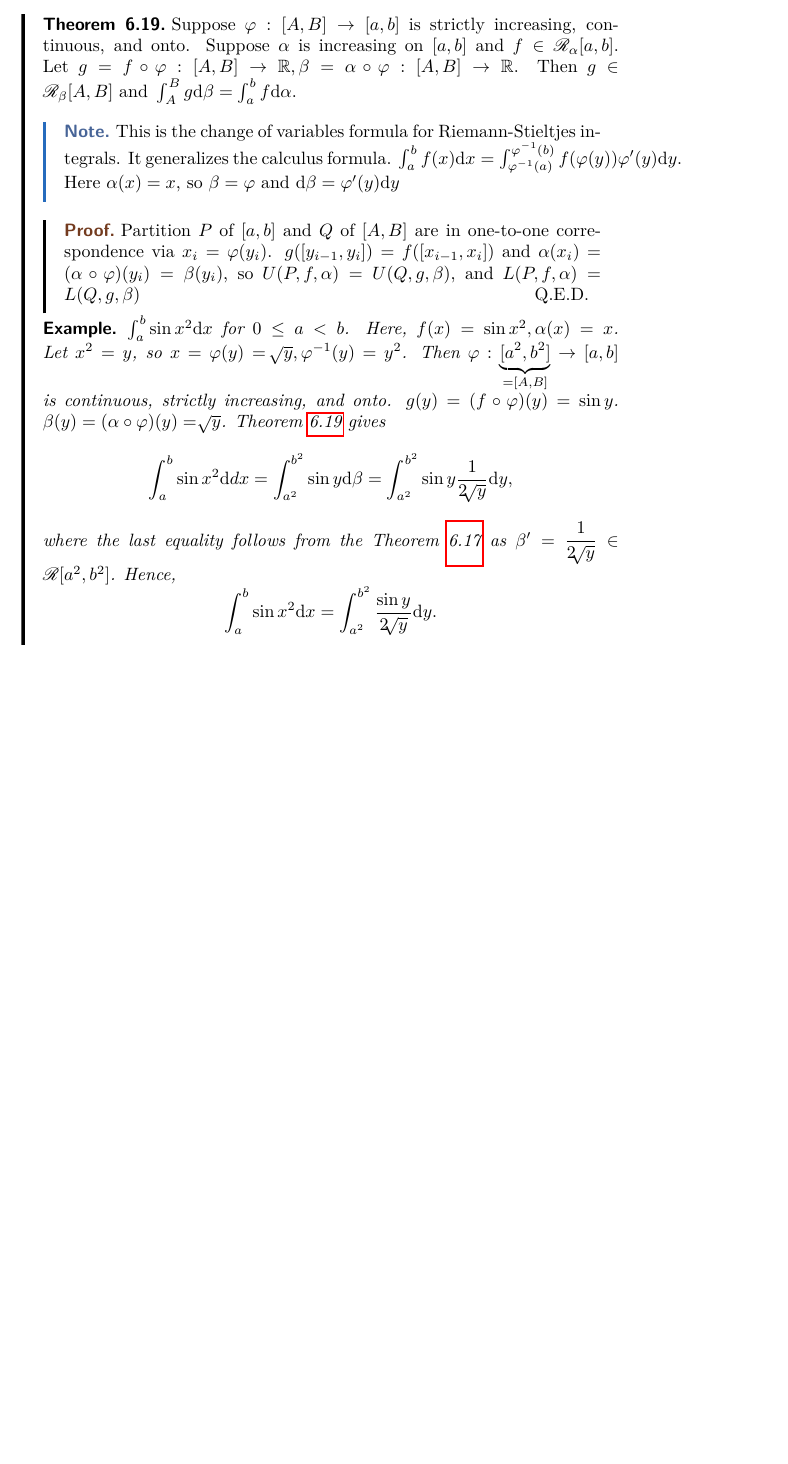
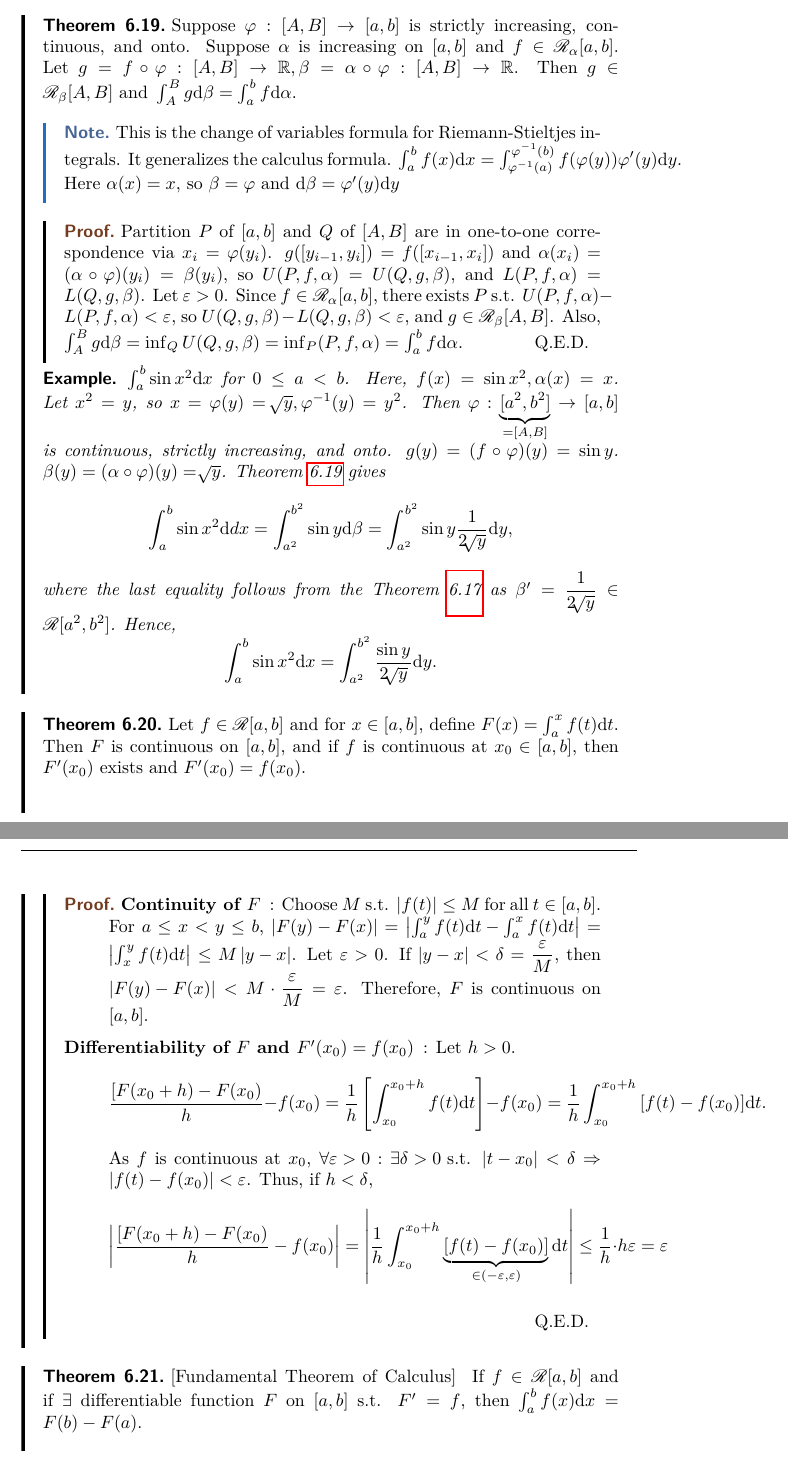
Before and after one commit to kennethjang34/real-variables, a LaTeX thesis (notes/main.tex, which reads notes/ch6_riemann_Stieltjes_integral.tex): part of page 67 of 67 before the commit and two parts of pages 67 and 68 of 70 after it, the two joined at a grey line, cut so that both start at the same text, the shorter picture padded with empty space. The pictures show the PDF file notes/main.pdf that the author committed with the source.

Commit message:
add lec 7 (JAN-20th)

```diff
--- a/notes/ch6_riemann_Stieltjes_integral.tex
+++ b/notes/ch6_riemann_Stieltjes_integral.tex
@@ -490,7 +490,9 @@
 
 	\begin{proof}
 		Partition $P$ of $[a,b]$ and $Q$ of $[A,B]$ are in one-to-one correspondence via $x_i=\phi(y_i)$.
-		$g([y_{i-1},y_{i}])=f([x_{i-1},x_{i}])$ and $\alpha(x_{i})=(\alpha \circ \phi)(y_i)=\beta(y_i)$, so $U(P,f,\alpha)=U(Q,g,\beta)$, and $L(P,f,\alpha)=L(Q,g,\beta)$
+		$g([y_{i-1},y_{i}])=f([x_{i-1},x_{i}])$ and $\alpha(x_{i})=(\alpha \circ \phi)(y_i)=\beta(y_i)$, so $U(P,f,\alpha)=U(Q,g,\beta)$, and $L(P,f,\alpha)=L(Q,g,\beta)$.
+		Let $\epsilon>0$. Since $f \in \mathscr{R}_{\alpha}[a,b]$, there exists $P$ s.t. $U(P,f,\alpha)-L(P,f,\alpha)<\epsilon$, so $U(Q,g,\beta)-L(Q,g,\beta)<\epsilon$, and $g \in \mathscr{R}_{\beta}[A,B]$.
+		Also, $\int_{A}^{B}{g\mathrm{d}\beta}=\inf_{Q}U(Q,g,\beta)=\inf_{P}(P,f,\alpha)=\int_{a}^{b}{f\mathrm{d}\alpha}$.
 	\end{proof}
 	\begin{example}
 		$\int_{a}^{b}{\sin{x^2}\mathrm{d}x}$ for $0\le a<b$.
@@ -512,3 +514,70 @@
 		\]
 	\end{example}
 \end{thm}
+
+\begin{thm}[20]
+	Let $f \in \mathscr{R}[a,b]$ and for $x \in [a,b]$, define $F(x)= \int_{a}^{x}{f(t)\mathrm{d}t}$. Then $F$ is continuous on $[a,b]$, and if $f$ is continuous at $x_0 \in [a,b]$, then $F'(x_0)$ exists and $F'(x_0)=f(x_0)$.\\
+	\begin{proof}
+		\begin{description}
+			\item[Continuity of $F$]:
+			      Choose $M$ s.t. $\left|f(t)\right|\le M$ for all $t \in [a,b]$.
+			      For $a\le x<y\le b$, $\left|F(y)-F(x)\right|=\left|\int_{a}^{y}{f(t)\mathrm{d}t}- \int_{a}^{x}{f(t)\mathrm{d}t}\right|= \left|\int_{x}^{y}{f(t)\mathrm{d}t}\right|\le M \left|y-x\right|$.
+			      Let $\epsilon>0$. If $\left|y-x\right|<\delta=\dfrac{\epsilon}{M}$, then $\left|F(y)-F(x)\right|<M\cdot \dfrac{\epsilon}{M} = \epsilon$. Therefore, $F$ is continuous on $[a,b]$.
+			\item[Differentiability of $F$ and $F'(x_0)=f(x_0)$]: Let $h>0$.
+			      \[
+				      \dfrac{[F(x_0+h)-F(x_0)}{h}-f(x_0)=\dfrac{1}{h}\left[\int_{x_0}^{x_0+h}{f(t)\mathrm{d}t}\right]-f(x_0)=\dfrac{1}{h} \int_{x_0}^{x_0+h}{[f(t)-f(x_0)]\mathrm{d}t}
+				      .\]
+			      As $f$ is continuous at $x_0$, $\forall{\epsilon > 0}: \exists{\delta > 0} \text{ s.t. } \left|t-x_0\right|< \delta \implies \left|f(t)-f(x_0)\right| < \epsilon$. Thus, if $h<\delta$,
+			      \[
+				      \left|\dfrac{[F(x_0+h)-F(x_0)}{h}-f(x_0)\right|= \left|\dfrac{1}{h} \int_{x_0}^{x_0+h}{\underbrace{\left[f(t)-f(x_0)\right] }_{ \in (-\epsilon,\epsilon)}\mathrm{d}t}\right|\le \dfrac{1}{h} \cdot h \epsilon=\epsilon
+			      \]
+		\end{description}
+	\end{proof}
+\end{thm}
+
+\begin{thm}[21][Fundamental Theorem of Calculus]
+	\label{thm:ftc}
+	If $f \in \mathscr{R}[a,b]$ and if $\exists$ differentiable function $F$ on $[a,b]$ s.t. $F'=f$, then $\int_{a}^{b}{f(x)\mathrm{d}x}=F(b)-F(a)$.
+	\begin{proof}
+		For any partition $P$, $F(b)-F(a)=\sum_{i=1}^{n}{[F(x_{i})-F(x_{i-1})]}$, and by the mean value theorem~\ref{thm:mvt},
+		\[
+			\forall{i \in \{1,2,\ldots ,n\} }:\exists{t_i \in [x_{i-1},x_{i}]} \text{ s.t. } F(x_{i})-F(x_{i-1})=F'(t_i) \Delta x_i=f(t_i) \Delta x_i
+			.\]
+		Therefore,
+		\[
+			F(b)-F(a)=\sum_{i=1}^{n}{F'(t_i) \Delta x_i}=\left[\sum_{i=1}^{n}{\underbrace{f(t_i)}_{\in [m_i,M_i]} \Delta x_i}\right] \in [L(P,f),U(P,f)]
+			.\]
+		% \[
+		% 	\exists{t_i \in [x_{i-1},x_{i}]} \text{ s.t. } \sum_{i=1}^{n}{F'(t_i)} \Delta x_i=\sum_{i=1}^{n}{\underbrace{f(t_i)}_{\in [m_i,M_i]}}\Delta x_i \in [L(P,f),U(P,f)]
+		% 	.\]
+		Also, $\int_{a}^{b}{f(t)\mathrm{d}t} \in [L(P,f),U(P,f)]$.\\
+		\begin{tikzpicture}
+			\draw[thick] (0,0) -- (10,0);
+			\filldraw (2,0) circle (2pt) node[above] {$L(P,f)$};
+			\filldraw (6,0) circle (2pt) node[above] {$F(b)-F(a)$};
+			\filldraw (8,0) circle (2pt) node[above] {$\int_{a}^{b}{f(t)\mathrm{d}t}$};
+			\filldraw (10,0) circle (2pt) node[above] {$U(P,f)$};
+		\end{tikzpicture}\\
+		Let $\epsilon>0$. Choose $P$ s.t. $U(P,f)-L(P,f)<\epsilon$. Then
+		\[
+			\left|[F(b)-F(a)]-\int_{a}^{b}{f(t)\mathrm{d}t}\right|<\epsilon
+			.\]
+		Since $\epsilon>0$ is arbitrary, $\left|[F(b)-F(a)]-\int_{a}^{b}{f(t)\mathrm{d}t}\right|=0$.
+	\end{proof}
+\end{thm}
+
+\begin{thm}[22][Integration by Parts]
+	\label{thm:ibp}
+	If $F,G$ are differentiable on $[a,b]$ and $F'=f,G'=g \in \mathscr{R}[a,b]$, then
+	\begin{equation*}
+		\int_{a}^{b}{F(x)g(x)\mathrm{d}x}=F(b)G(b)-F(a)G(a)-\int_{a}^{b}{f(x)G(x)\mathrm{d}x}\\
+		.\end{equation*}
+	Moreover, if $F,G$ are (monotone) increasing, on $[a,b]$, then
+	\begin{equation*}
+		\int_{a}^{b}{F\mathrm{d}G}=FG|_{a}^{b}-\int_{a}^{b}{G\mathrm{d}F}
+		.\end{equation*}
+	\begin{proof}
+		Let $H(x)=F(x)G(x)$.
+		Then $H'=F'G+FG'=fG + Fg \in \mathscr{R}[a,b]$, so
+		\[
+			\int_{a}^{b}{H'(x)\mathrm{d}x} =\int_{a}^{b}{f(x)G(x)\mathrm{d}x}+\int_{a}^{b}{F(x)g(x)\mathrm{d}x}
```
Also changed, not shown: notes/ch4_continuity.tex (+1 -1 lines), notes/main.pdf, notes/ch6_riemann_Stieltjes_integral.tex (13 more changed lines).
